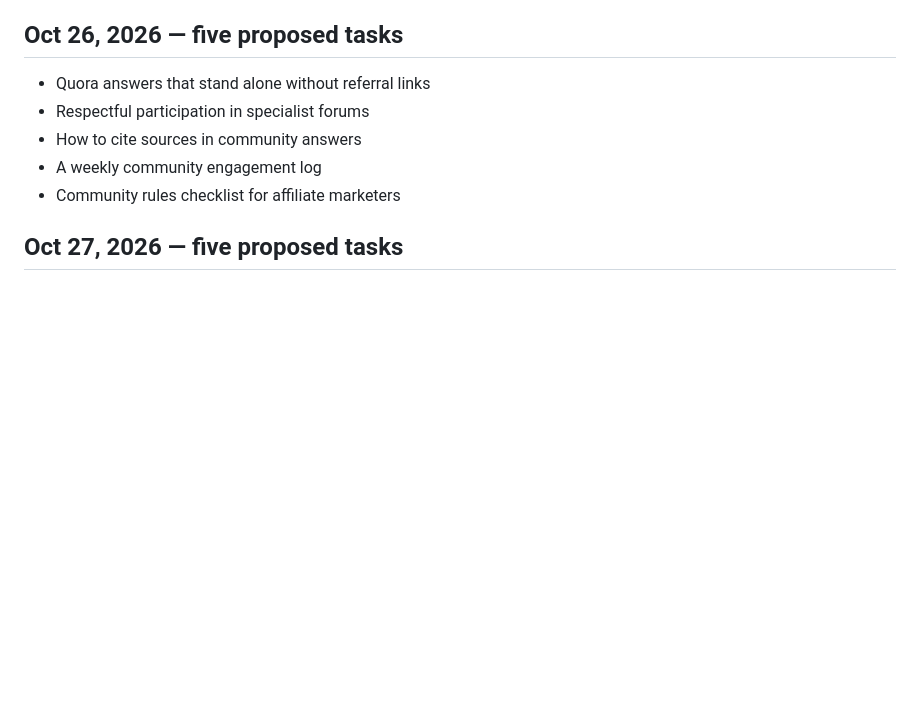
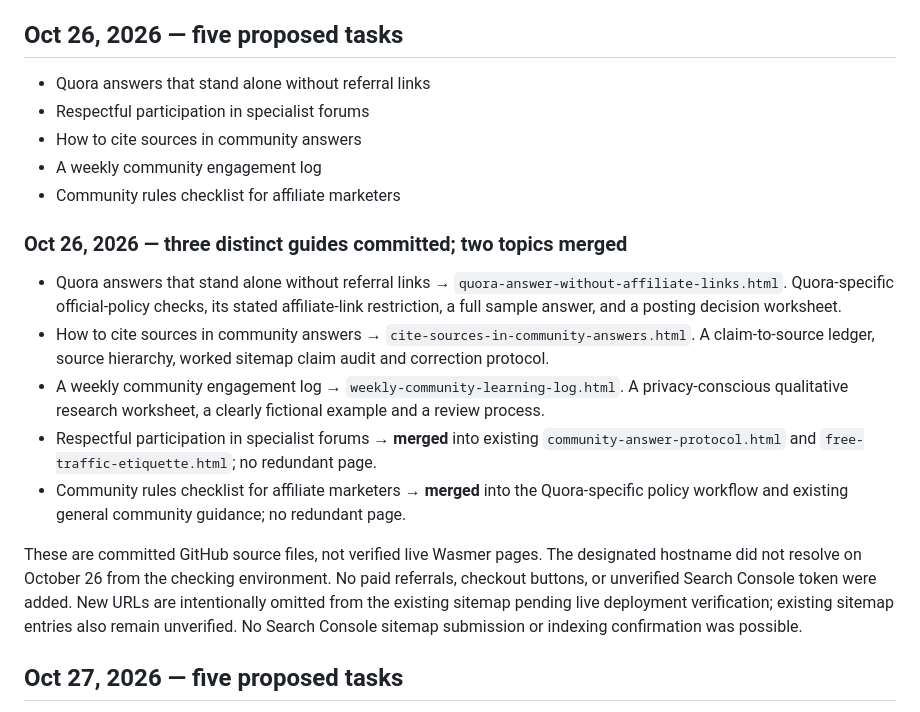
Before and after one commit to AiAutomationtactics/AILeadAutomation, a Markdown page: EDITORIAL_CALENDAR.md, the part around the change. GitHub-like rendering; blank space fills up the shorter version.

Commit message:
Record Oct 26 editorial decisions and live deployment blocker

```diff
--- a/EDITORIAL_CALENDAR.md
+++ b/EDITORIAL_CALENDAR.md
@@ -45,6 +45,15 @@ All four new files are original instructional source articles on GitHub, with ex
 - How to cite sources in community answers
 - A weekly community engagement log
 - Community rules checklist for affiliate marketers
+
+### Oct 26, 2026 — three distinct guides committed; two topics merged
+- Quora answers that stand alone without referral links → `quora-answer-without-affiliate-links.html`. Quora-specific official-policy checks, its stated affiliate-link restriction, a full sample answer, and a posting decision worksheet.
+- How to cite sources in community answers → `cite-sources-in-community-answers.html`. A claim-to-source ledger, source hierarchy, worked sitemap claim audit and correction protocol.
+- A weekly community engagement log → `weekly-community-learning-log.html`. A privacy-conscious qualitative research worksheet, a clearly fictional example and a review process.
+- Respectful participation in specialist forums → **merged** into existing `community-answer-protocol.html` and `free-traffic-etiquette.html`; no redundant page.
+- Community rules checklist for affiliate marketers → **merged** into the Quora-specific policy workflow and existing general community guidance; no redundant page.
+
+These are committed GitHub source files, not verified live Wasmer pages. The designated hostname did not resolve on October 26 from the checking environment. No paid referrals, checkout buttons, or unverified Search Console token were added. New URLs are intentionally omitted from the existing sitemap pending live deployment verification; existing sitemap entries also remain unverified. No Search Console sitemap submission or indexing confirmation was possible.
 
 ## Oct 27, 2026 — five proposed tasks
 - Pinterest idea-to-article mapping worksheet
```
